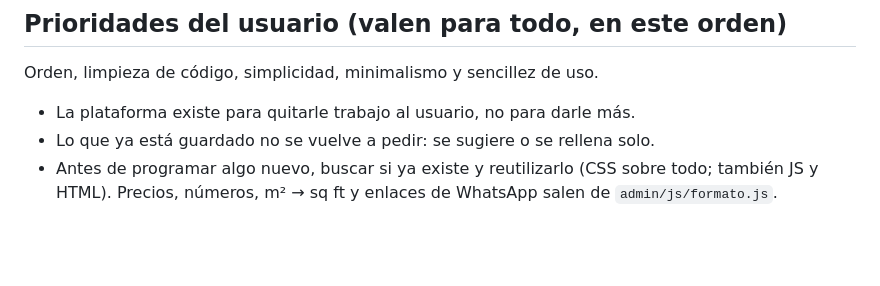
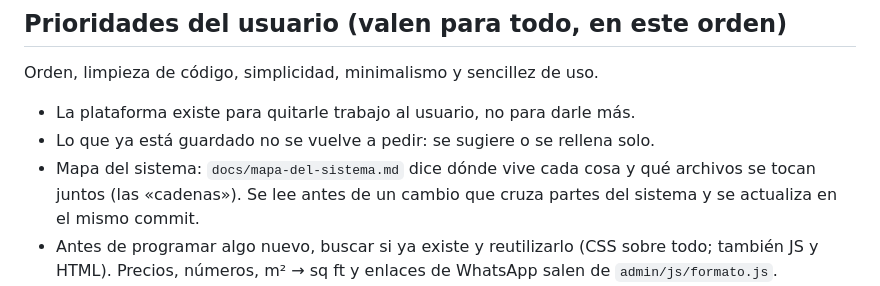
Before and after one commit to Nwincode/eqinmobiliario, a Markdown page: CLAUDE.md, the part around the change. Drawn GitHub-style; blank space fills up the shorter version.

```diff
--- a/CLAUDE.md
+++ b/CLAUDE.md
@@ -4,6 +4,8 @@
 Orden, limpieza de código, simplicidad, minimalismo y sencillez de uso.
 - La plataforma existe para quitarle trabajo al usuario, no para darle más.
 - Lo que ya está guardado no se vuelve a pedir: se sugiere o se rellena solo.
+- Mapa del sistema: `docs/mapa-del-sistema.md` dice dónde vive cada cosa y qué archivos se tocan juntos
+  (las «cadenas»). Se lee antes de un cambio que cruza partes del sistema y se actualiza en el mismo commit.
 - Antes de programar algo nuevo, buscar si ya existe y reutilizarlo (CSS sobre todo; también JS y HTML).
   Precios, números, m² → sq ft y enlaces de WhatsApp salen de `admin/js/formato.js`.
 - Nada de parches encima de código viejo: si algo está mal, se arregla en su origen.
```
Also changed, not shown: docs/mapa-del-sistema.md (added, +115 -0 lines).
